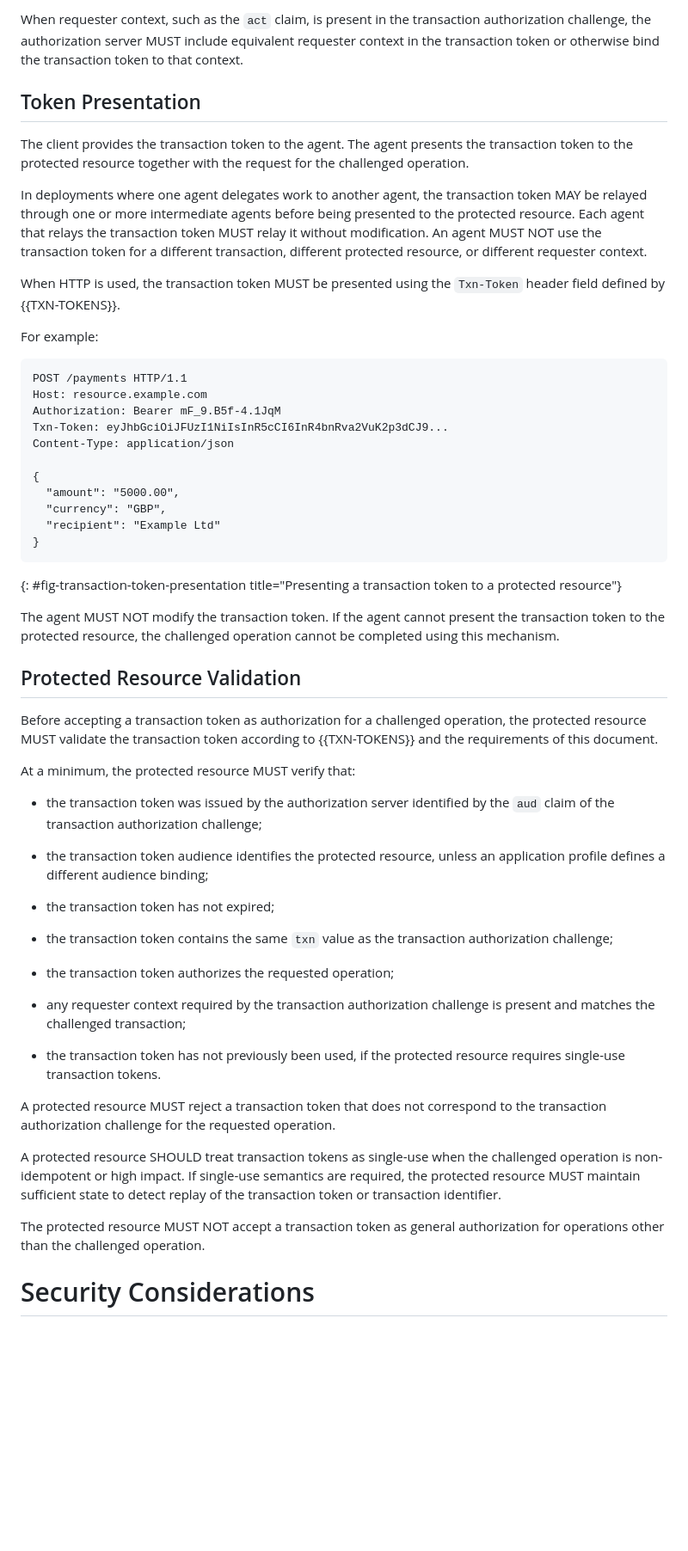
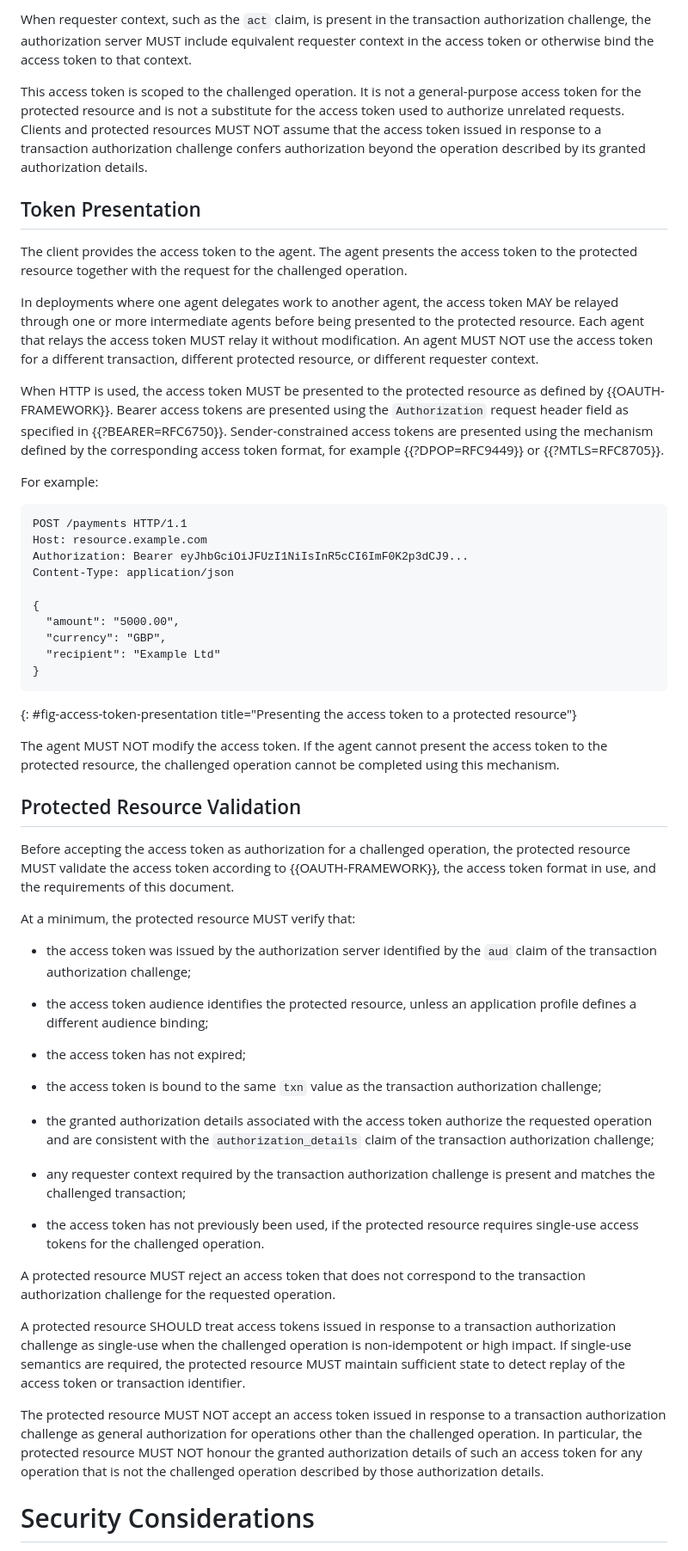
Before and after one commit to yaroslavros/oauth-txn-challenge, a Markdown page: draft-rosomakho-oauth-txn-challenge.md, the part around one of its changes. Shown at 86% size. Rendered like a GitHub page; blank space fills up the shorter version.

```diff
--- a/draft-rosomakho-oauth-txn-challenge.md
+++ b/draft-rosomakho-oauth-txn-challenge.md
@@ -759,25 +802,32 @@ they represent authorization for a specific operation.
 
-When requester context, such as the `act` claim, is present in the transaction authorization challenge, the authorization server MUST include
-equivalent requester context in the transaction token or otherwise bind the transaction token to that context.
+When requester context, such as the `act` claim, is present in the transaction authorization challenge, the authorization server MUST
+include equivalent requester context in the access token or otherwise bind the access token to that context.
+
+This access token is scoped to the challenged operation. It is not a general-purpose access token for the protected resource and is
+not a substitute for the access token used to authorize unrelated requests. Clients and protected resources MUST NOT assume that the
+access token issued in response to a transaction authorization challenge confers authorization beyond the operation described by its
+granted authorization details.
 
 ## Token Presentation
 
-The client provides the transaction token to the agent. The agent presents the transaction token to the protected resource
-together with the request for the challenged operation.
+The client provides the access token to the agent. The agent presents the access token to the protected resource together with the
+request for the challenged operation.
 
-In deployments where one agent delegates work to another agent, the transaction token MAY be relayed through one or more intermediate agents
-before being presented to the protected resource. Each agent that relays the transaction token MUST relay it without modification. An agent MUST
-NOT use the transaction token for a different transaction, different protected resource, or different requester context.
+In deployments where one agent delegates work to another agent, the access token MAY be relayed through one or more intermediate agents
+before being presented to the protected resource. Each agent that relays the access token MUST relay it without modification. An agent
+MUST NOT use the access token for a different transaction, different protected resource, or different requester context.
 
-When HTTP is used, the transaction token MUST be presented using the `Txn-Token` header field defined by {{TXN-TOKENS}}.
+When HTTP is used, the access token MUST be presented to the protected resource as defined by {{OAUTH-FRAMEWORK}}. Bearer access
+tokens are presented using the `Authorization` request header field as specified in {{?BEARER=RFC6750}}. Sender-constrained access
+tokens are presented using the mechanism defined by the corresponding access token format, for example {{?DPOP=RFC9449}} or
+{{?MTLS=RFC8705}}.
 
 For example:
 
 ~~~
 POST /payments HTTP/1.1
 Host: resource.example.com
-Authorization: Bearer mF_9.B5f-4.1JqM
-Txn-Token: eyJhbGciOiJFUzI1NiIsInR5cCI6InR4bnRva2VuK2p3dCJ9...
+Authorization: Bearer eyJhbGciOiJFUzI1NiIsInR5cCI6ImF0K2p3dCJ9...
 Content-Type: application/json
 
 {
@@ -786,40 +836,44 @@ Content-Type: application/json
   "recipient": "Example Ltd"
 }
 ~~~
-{: #fig-transaction-token-presentation title="Presenting a transaction token to a protected resource"}
+{: #fig-access-token-presentation title="Presenting the access token to a protected resource"}
 
-The agent MUST NOT modify the transaction token. If the agent cannot present the transaction token to the protected resource,
-the challenged operation cannot be completed using this mechanism.
+The agent MUST NOT modify the access token. If the agent cannot present the access token to the protected resource, the challenged
+operation cannot be completed using this mechanism.
 
 ## Protected Resource Validation
 
-Before accepting a transaction token as authorization for a challenged operation, the protected resource MUST validate the
-transaction token according to {{TXN-TOKENS}} and the requirements of this document.
+Before accepting the access token as authorization for a challenged operation, the protected resource MUST validate the access token
+according to {{OAUTH-FRAMEWORK}}, the access token format in use, and the requirements of this document.
 
 At a minimum, the protected resource MUST verify that:
 
-* the transaction token was issued by the authorization server identified by the `aud` claim of the transaction authorization challenge;
+* the access token was issued by the authorization server identified by the `aud` claim of the transaction authorization challenge;
 
-* the transaction token audience identifies the protected resource, unless an application profile defines a different audience binding;
+* the access token audience identifies the protected resource, unless an application profile defines a different audience binding;
 
-* the transaction token has not expired;
+* the access token has not expired;
 
-* the transaction token contains the same `txn` value as the transaction authorization challenge;
+* the access token is bound to the same `txn` value as the transaction authorization challenge;
 
-* the transaction token authorizes the requested operation;
+* the granted authorization details associated with the access token authorize the requested operation and are consistent with the
+  `authorization_details` claim of the transaction authorization challenge;
 
 * any requester context required by the transaction authorization challenge is present and matches the challenged transaction;
 
-* the transaction token has not previously been used, if the protected resource requires single-use transaction tokens.
+* the access token has not previously been used, if the protected resource requires single-use access tokens for the challenged operation.
 
-A protected resource MUST reject a transaction token that does not correspond to the transaction authorization challenge for the requested
+A protected resource MUST reject an access token that does not correspond to the transaction authorization challenge for the requested
 operation.
 
-A protected resource SHOULD treat transaction tokens as single-use when the challenged operation is non-idempotent or high impact.
-If single-use semantics are required, the protected resource MUST maintain sufficient state to detect replay of the transaction
-token or transaction identifier.
+A protected resource SHOULD treat access tokens issued in response to a transaction authorization challenge as single-use when the
+challenged operation is non-idempotent or high impact. If single-use semantics are required, the protected resource MUST maintain
+sufficient state to detect replay of the access token or transaction identifier.
 
-The protected resource MUST NOT accept a transaction token as general authorization for operations other than the challenged operation.
+The protected resource MUST NOT accept an access token issued in response to a transaction authorization challenge as general
+authorization for operations other than the challenged operation. In particular, the protected resource MUST NOT honour the granted
+authorization details of such an access token for any operation that is not the challenged operation described by those authorization
+details.
 
 # Security Considerations
 
```
Also changed, not shown: other parts of draft-rosomakho-oauth-txn-challenge.md (+127 -75 lines).
